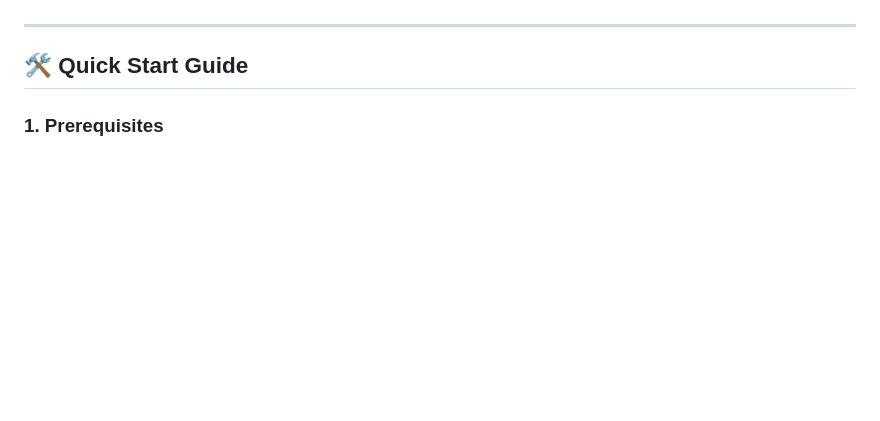
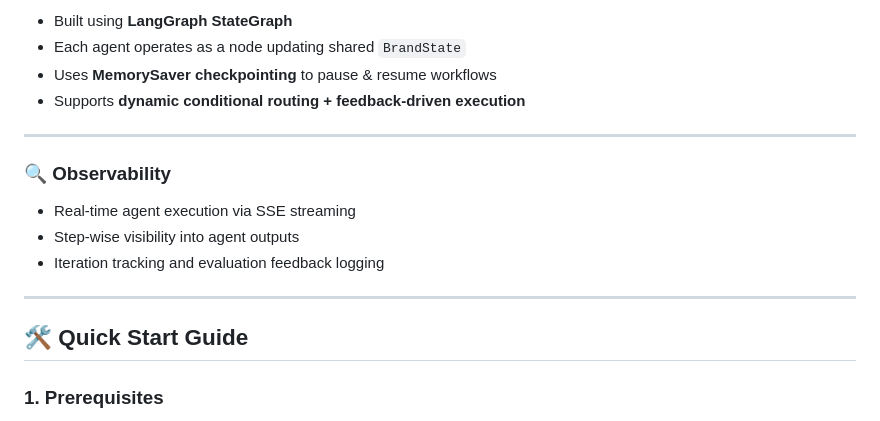
Before and after one commit to ulokesh2606/Brand-Forge, a Markdown page: README.md, the part around one of its changes. GitHub-like rendering; blank space fills up the shorter version.

```diff
--- a/README.md
+++ b/README.md
@@ -44,3 +81,15 @@ For a detailed view of the node connections, conditional router logic, and exact
+- Built using **LangGraph StateGraph**
+- Each agent operates as a node updating shared `BrandState`
+- Uses **MemorySaver checkpointing** to pause & resume workflows
+- Supports **dynamic conditional routing + feedback-driven execution**
+
+---
+
+### 🔍 Observability
+
+- Real-time agent execution via SSE streaming
+- Step-wise visibility into agent outputs
+- Iteration tracking and evaluation feedback logging
 
 ---
 
```
Also changed, not shown: other parts of README.md (+51 -14 lines).
